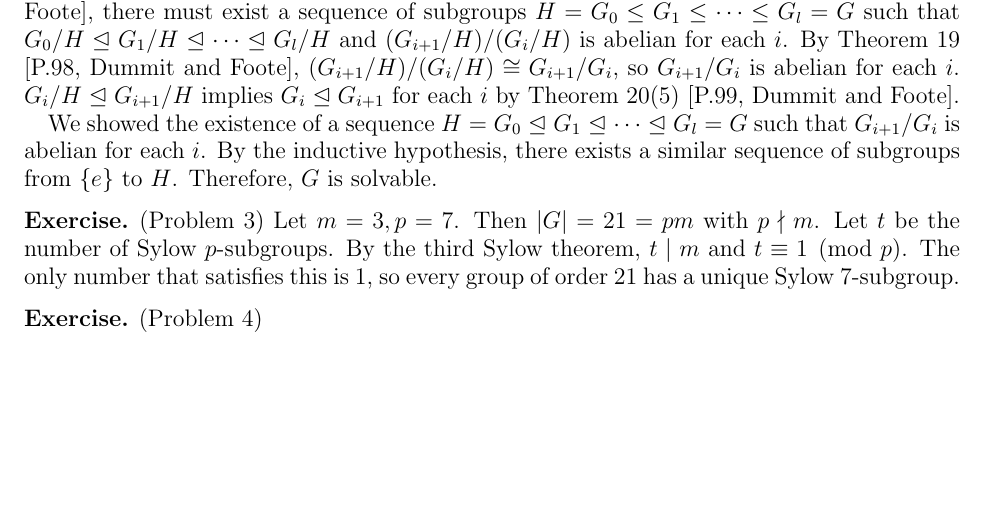
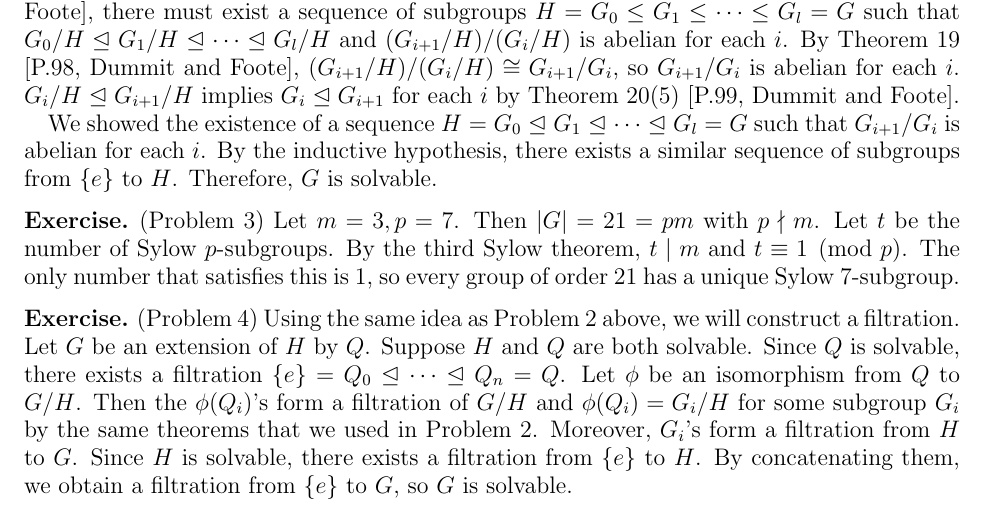
Before and after one commit to hidenori-shinohara/courses, a LaTeX paper (math601/12-6/math601-due-12-6.tex): part of the page, cut so that both start at the same text, the shorter picture padded with empty space. Compiled offline with pdfLaTeX.

Commit message:
Finish Problem 4

```diff
--- a/math601/12-6/math601-due-12-6.tex
+++ b/math601/12-6/math601-due-12-6.tex
@@ -93,6 +93,15 @@
 \end{exer}
 
 \begin{exer}{(Problem 4)}
+  Using the same idea as Problem 2 above, we will construct a filtration.
+  Let $G$ be an extension of $H$ by $Q$.
+  Suppose $H$ and $Q$ are both solvable.
+  Since $Q$ is solvable, there exists a filtration $\{ e \} = Q_0 \trianglelefteq \cdots \trianglelefteq Q_n = Q$.
+  Let $\phi$ be an isomorphism from $Q$ to $G / H$.
+  Then the $\phi(Q_i)$'s form a filtration of $G / H$ and $\phi(Q_i) = G_i / H$ for some subgroup $G_i$ by the same theorems that we used in Problem 2.
+  Moreover, $G_i$'s form a filtration from $H$ to $G$.
+  Since $H$ is solvable, there exists a filtration from $\{ e \}$ to $H$.
+  By concatenating them, we obtain a filtration from $\{ e \}$ to $G$, so $G$ is solvable.
 \end{exer}
 
 \end{document}
```
Also changed, not shown: math601/12-6/math601-due-12-6.pdf.
